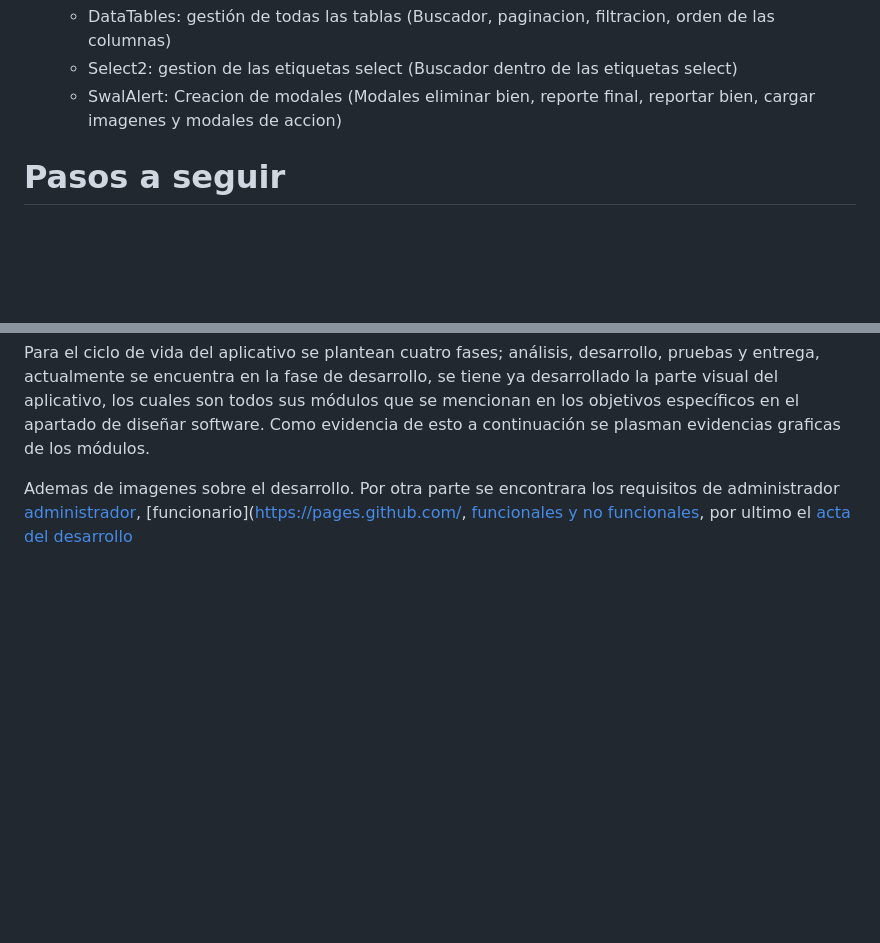
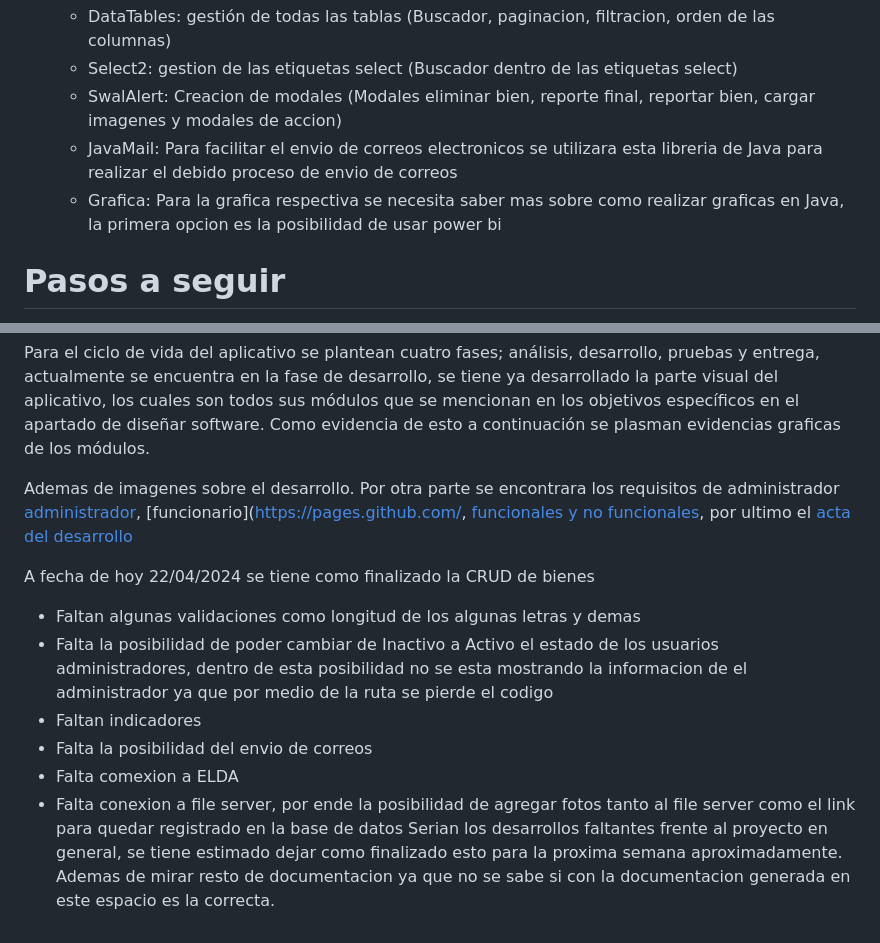
Before and after one commit to csadsalazar/inventario, a Markdown page: README.md, 2 parts joined by grey strips. GitHub-like rendering; blank space fills up the shorter version.

```diff
--- a/README.md
+++ b/README.md
@@ -23,6 +23,8 @@
 	- DataTables: gestión de todas las tablas (Buscador, paginacion, filtracion, orden de las columnas)
 	- Select2: gestion de las etiquetas select (Buscador dentro de las etiquetas select)
  	- SwalAlert: Creacion de modales (Modales eliminar bien, reporte final, reportar bien, cargar imagenes y  modales de accion)
+  	- JavaMail: Para facilitar el envio de correos electronicos se utilizara esta libreria de Java para realizar el debido proceso de envio de correos
+   	- Grafica: Para la grafica respectiva se necesita saber mas sobre como realizar graficas en Java, la primera opcion es la posibilidad de usar power bi
 
 # Pasos a seguir
 - Se configura variables de entorno en variables del sistema > Path agregar variables de entorno jdk y %MAVEN_HOME%\bin
@@ -109,3 +111,14 @@ Para el ciclo de vida del aplicativo se plantean cuatro fases; análisis, desarr
 
 Ademas de imagenes sobre el desarrollo.
 Por otra parte se encontrara los requisitos de administrador [administrador](https://github.com/csadsalazar/inventario/tree/main/DOCUMENTACION/REQUISITOS/ADMIN), [funcionario]([https://pages.github.com/](https://github.com/csadsalazar/inventario/tree/main/DOCUMENTACION/REQUISITOS/FUNCIONARIO), [funcionales y no funcionales](https://github.com/csadsalazar/inventario/blob/main/DOCUMENTACION/REQUISITOS/REQUERIMIENTOS.xlsx), por ultimo el [acta del desarrollo](https://github.com/csadsalazar/inventario/blob/main/DOCUMENTACION/DOCUMENTOS/ACTA%20DEL%20DESARROLLO.pdf)
+
+
+A fecha de hoy 22/04/2024 se tiene como finalizado la CRUD de bienes
+- Faltan algunas validaciones como longitud de los algunas letras y demas
+- Falta la posibilidad de poder cambiar de Inactivo a Activo el estado de los usuarios administradores, dentro de esta posibilidad no se esta mostrando la informacion de el administrador ya que por medio de la ruta se pierde el codigo
+- Faltan indicadores
+- Falta la posibilidad del envio de correos
+- Falta comexion a ELDA
+- Falta conexion a file server, por ende la posibilidad de agregar fotos tanto al file server como el link para quedar registrado en la base de datos
+Serian los desarrollos faltantes frente al proyecto en general, se tiene estimado dejar como finalizado esto para la proxima semana aproximadamente.
+Ademas de mirar resto de documentacion ya que no se sabe si con la documentacion generada en este espacio es la correcta.
```
